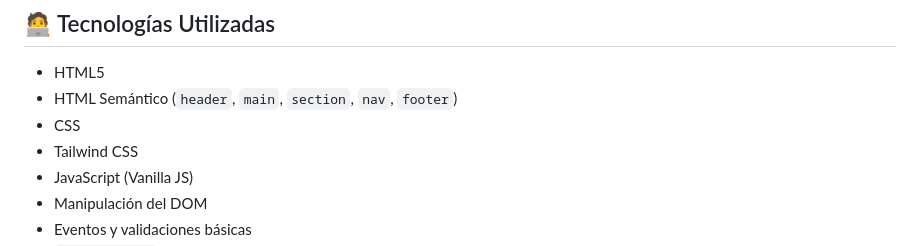
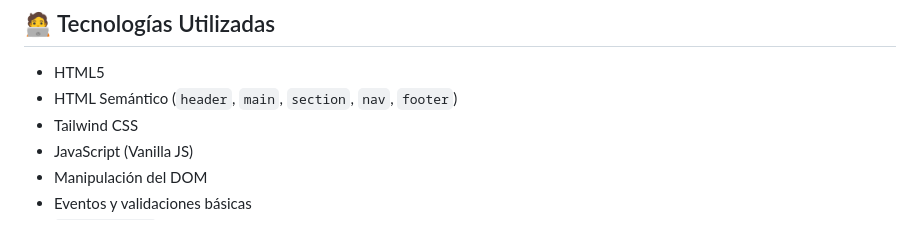
Before and after one commit to josecarlos978/PF-M5-FxCobrar, a Markdown page: README.md, the part around the change. Drawn GitHub-style.

Commit message:
Remove CSS from technologies list

```diff
--- a/README.md
+++ b/README.md
@@ -21,7 +21,6 @@ El proyecto se desarrolla **sin backend ni base de datos real**, utilizando úni
 
 - HTML5
 - HTML Semántico (`header`, `main`, `section`, `nav`, `footer`)
-- CSS
 - Tailwind CSS
 - JavaScript (Vanilla JS)
 - Manipulación del DOM
```
